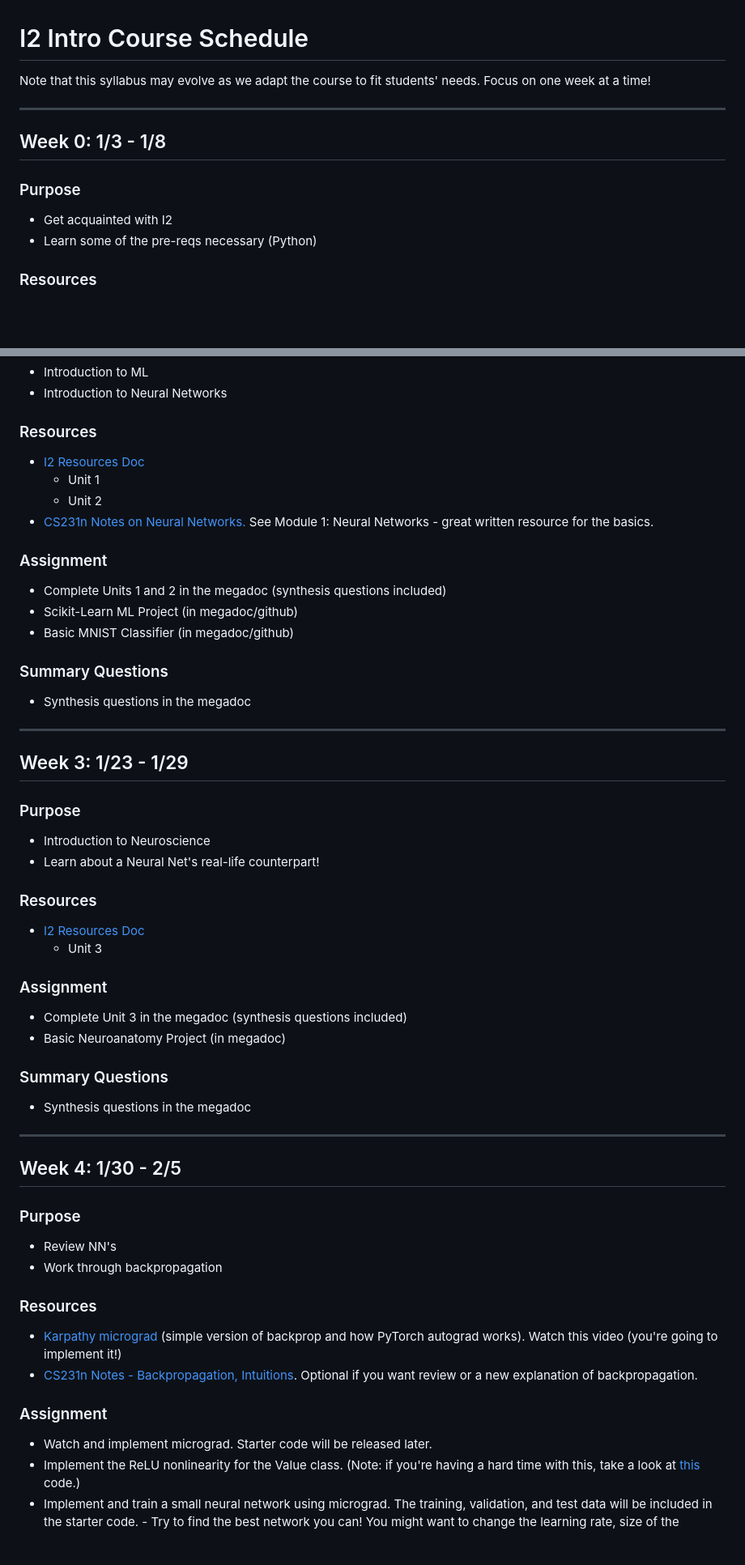
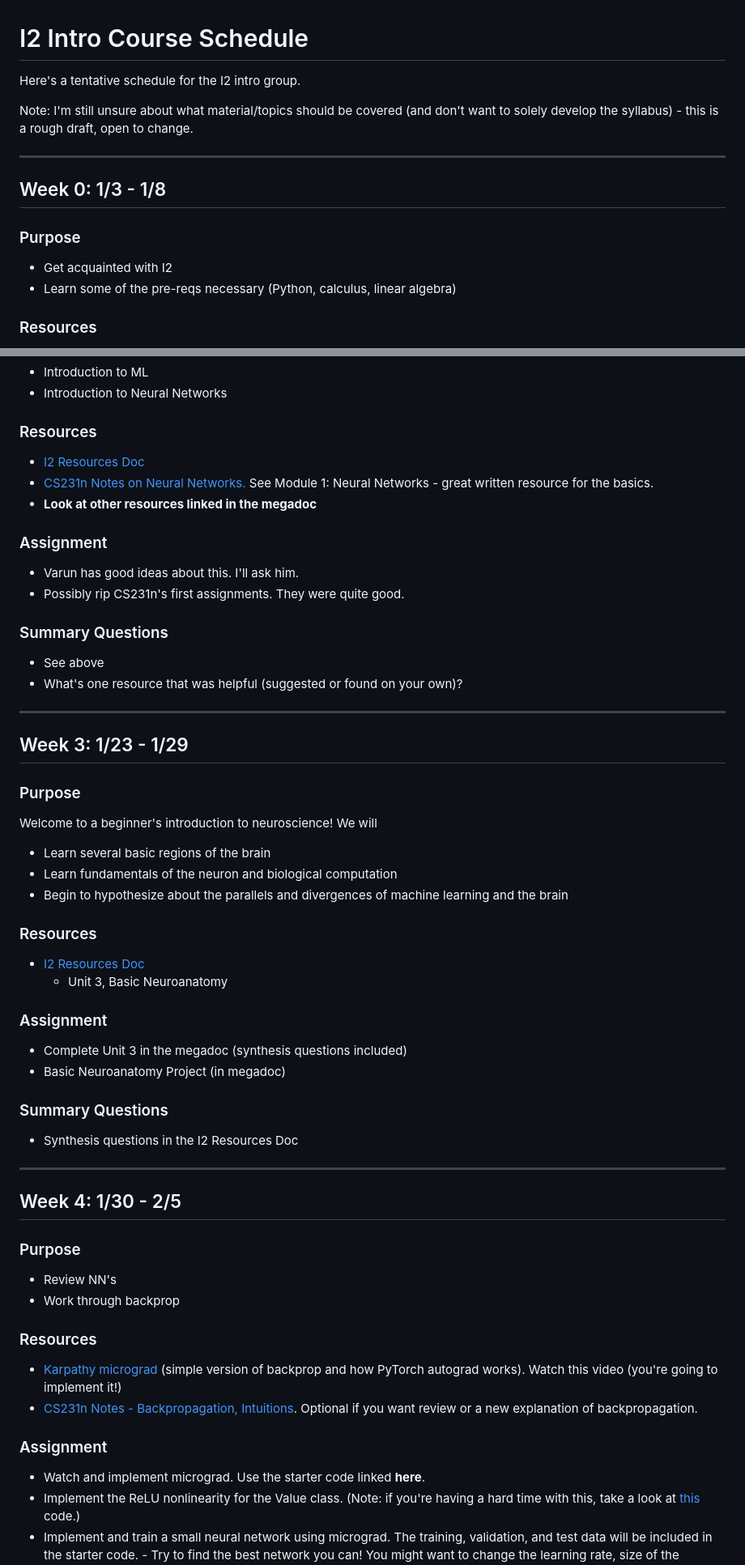
Before and after one commit to interactive-intelligence/intro-neuro-ai, a Markdown page: schedule.md, 2 parts joined by grey strips. Shown: that part at 81% size. Rendered like a GitHub page; blank space fills up the shorter version.

Commit message:
Create schedule.md
update week 3

```diff
--- a/schedule.md
+++ b/schedule.md
@@ -1,6 +1,8 @@
 # I2 Intro Course Schedule
 
-Note that this syllabus may evolve as we adapt the course to fit students' needs. Focus on one week at a time!
+Here's a tentative schedule for the I2 intro group.
+
+Note: I'm still unsure about what material/topics should be covered (and don't want to solely develop the syllabus) - this is a rough draft, open to change.
 
 ---
 
@@ -9,7 +11,7 @@ Note that this syllabus may evolve as we adapt the course to fit students' needs
 ### Purpose
 
 - Get acquainted with I2
-- Learn some of the pre-reqs necessary (Python)
+- Learn some of the pre-reqs necessary (Python, calculus, linear algebra)
 
 ### Resources
 
@@ -56,33 +60,33 @@ Note that this syllabus may evolve as we adapt the course to fit students' needs
 
 ### Resources
 
-- [I2 Resources Doc](https://docs.google.com/document/d/1Sv8vHtzgqg4DMKjXRyvoRzjghlzFbDErwvN0DKh8yxk/edit?usp=sharing)
-  - Unit 1
-  - Unit 2
+- [I2 Resources Doc](https://docs.google.com/document/d/1tzLTPxLt93d0RV70gik2K0pr5LbW614q1FXUbKIoUP8/edit?usp=sharing)
 - [CS231n Notes on Neural Networks.](https://cs231n.github.io/) See Module 1: Neural Networks - great written resource for the basics.
+- **Look at other resources linked in the megadoc**
 
 ### Assignment
 
-- Complete Units 1 and 2 in the megadoc (synthesis questions included)
-- Scikit-Learn ML Project (in megadoc/github)
-- Basic MNIST Classifier (in megadoc/github)
+- Varun has good ideas about this. I'll ask him.
+- Possibly rip CS231n's first assignments. They were quite good.
 
 ### Summary Questions
 
-- Synthesis questions in the megadoc
+- See above
+- What's one resource that was helpful (suggested or found on your own)?
 
 ---
 
 ## Week 3: 1/23 - 1/29
 
 ### Purpose
-
-- Introduction to Neuroscience
-- Learn about a Neural Net's real-life counterpart!
+Welcome to a beginner's introduction to neuroscience! We will
+- Learn several basic regions of the brain
+- Learn fundamentals of the neuron and biological computation
+- Begin to hypothesize about the parallels and divergences of machine learning and the brain
 
 ### Resources
-- [I2 Resources Doc](https://docs.google.com/document/d/1Sv8vHtzgqg4DMKjXRyvoRzjghlzFbDErwvN0DKh8yxk/edit?usp=sharing)
-  - Unit 3
+- [I2 Resources Doc](https://docs.google.com/document/d/1tzLTPxLt93d0RV70gik2K0pr5LbW614q1FXUbKIoUP8/edit?usp=sharing)
+  - Unit 3, Basic Neuroanatomy
 
 ### Assignment
 
@@ -91,7 +95,7 @@ Note that this syllabus may evolve as we adapt the course to fit students' needs
 
 ### Summary Questions
 
-- Synthesis questions in the megadoc
+- Synthesis questions in the I2 Resources Doc
 
 ---
 
@@ -100,7 +104,7 @@ Note that this syllabus may evolve as we adapt the course to fit students' needs
 ### Purpose
 
 - Review NN's
-- Work through backpropagation
+- Work through backprop
 
 ### Resources
 
@@ -109,7 +113,7 @@ Note that this syllabus may evolve as we adapt the course to fit students' needs
 
 ### Assignment
 
-- Watch and implement micrograd. Starter code will be released later.
+- Watch and implement micrograd. Use the starter code linked **here**.
 - Implement the ReLU nonlinearity for the Value class. (Note: if you're having a hard time with this, take a look at [this](https://github.com/karpathy/micrograd/blob/master/micrograd/engine.py) code.)
 - Implement and train a small neural network using micrograd. The training, validation, and test data will be included in the starter code. - Try to find the best network you can! You might want to change the learning rate, size of the network, or Note your training, validation, and test loss for your best network.
 
```
Also changed, not shown: other parts of schedule.md (+16 -17 lines).
